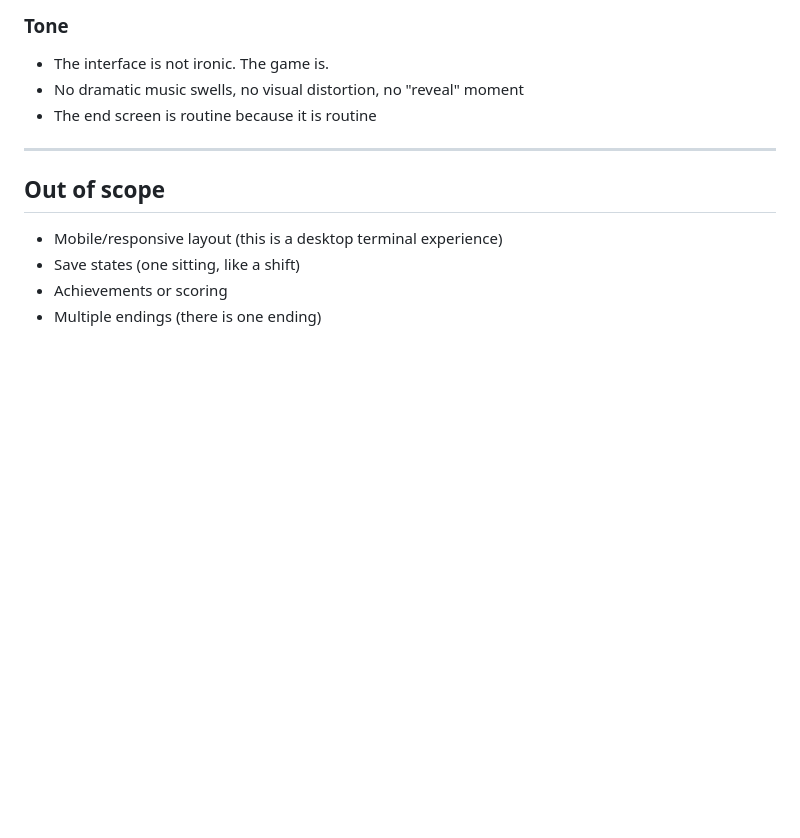
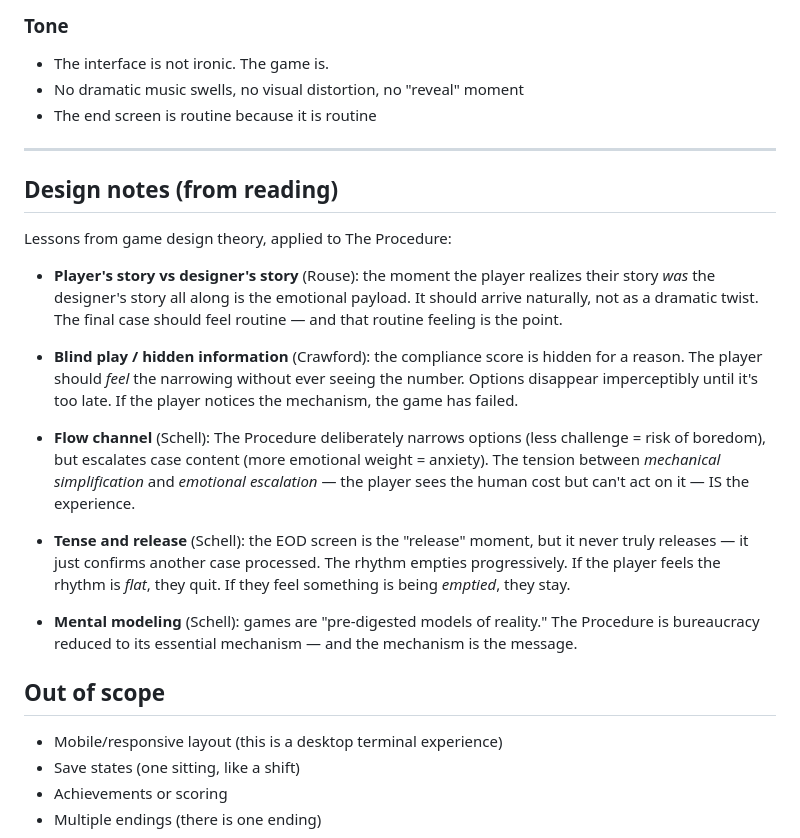
Before and after one commit to josephusm/the-procedure, a Markdown page: doc/gdd.md, the part around the change. Rendered like a GitHub page; blank space fills up the shorter version.

Commit message:
gdd: design notes from Schell, Rouse, Crawford — applied to The Procedure

```diff
--- a/doc/gdd.md
+++ b/doc/gdd.md
@@ -124,6 +124,20 @@ The player should not notice the narrowing until it has already happened.
 
 ---
 
+## Design notes (from reading)
+
+Lessons from game design theory, applied to The Procedure:
+
+- **Player's story vs designer's story** (Rouse): the moment the player realizes their story *was* the designer's story all along is the emotional payload. It should arrive naturally, not as a dramatic twist. The final case should feel routine — and that routine feeling is the point.
+
+- **Blind play / hidden information** (Crawford): the compliance score is hidden for a reason. The player should *feel* the narrowing without ever seeing the number. Options disappear imperceptibly until it's too late. If the player notices the mechanism, the game has failed.
+
+- **Flow channel** (Schell): The Procedure deliberately narrows options (less challenge = risk of boredom), but escalates case content (more emotional weight = anxiety). The tension between *mechanical simplification* and *emotional escalation* — the player sees the human cost but can't act on it — IS the experience.
+
+- **Tense and release** (Schell): the EOD screen is the "release" moment, but it never truly releases — it just confirms another case processed. The rhythm empties progressively. If the player feels the rhythm is *flat*, they quit. If they feel something is being *emptied*, they stay.
+
+- **Mental modeling** (Schell): games are "pre-digested models of reality." The Procedure is bureaucracy reduced to its essential mechanism — and the mechanism is the message.
+
 ## Out of scope
 - Mobile/responsive layout (this is a desktop terminal experience)
 - Save states (one sitting, like a shift)
```
